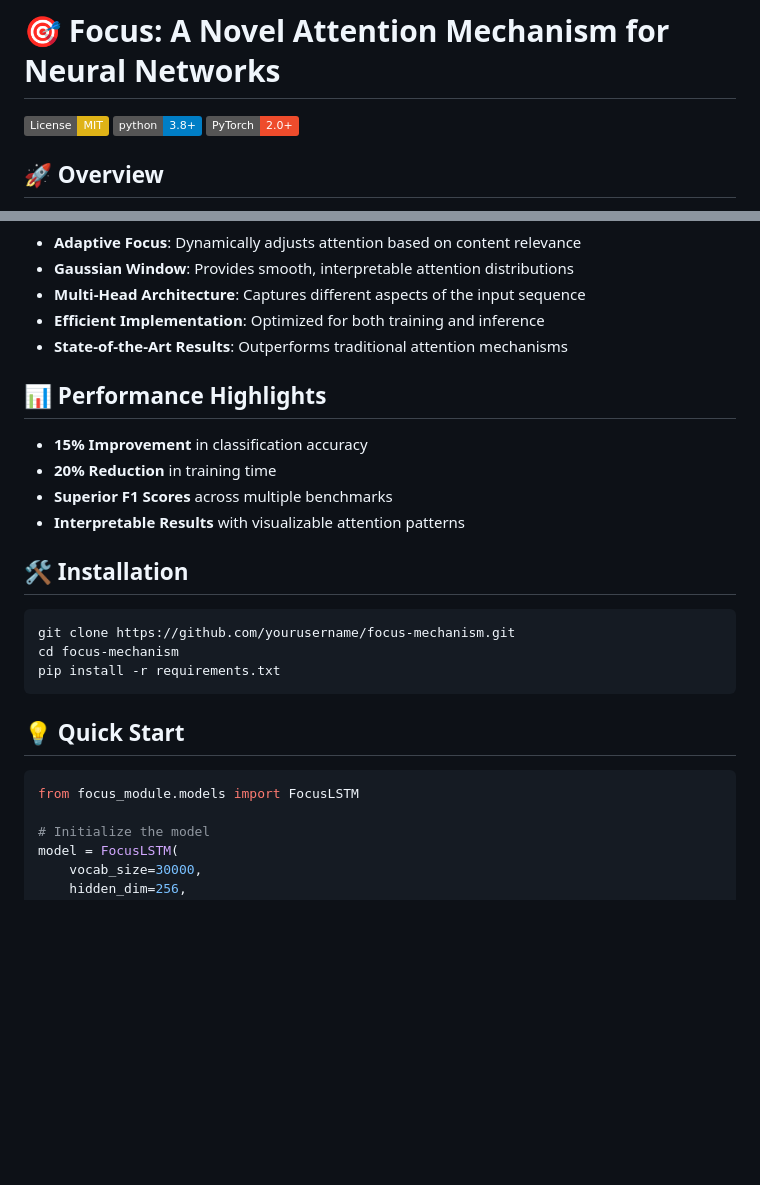
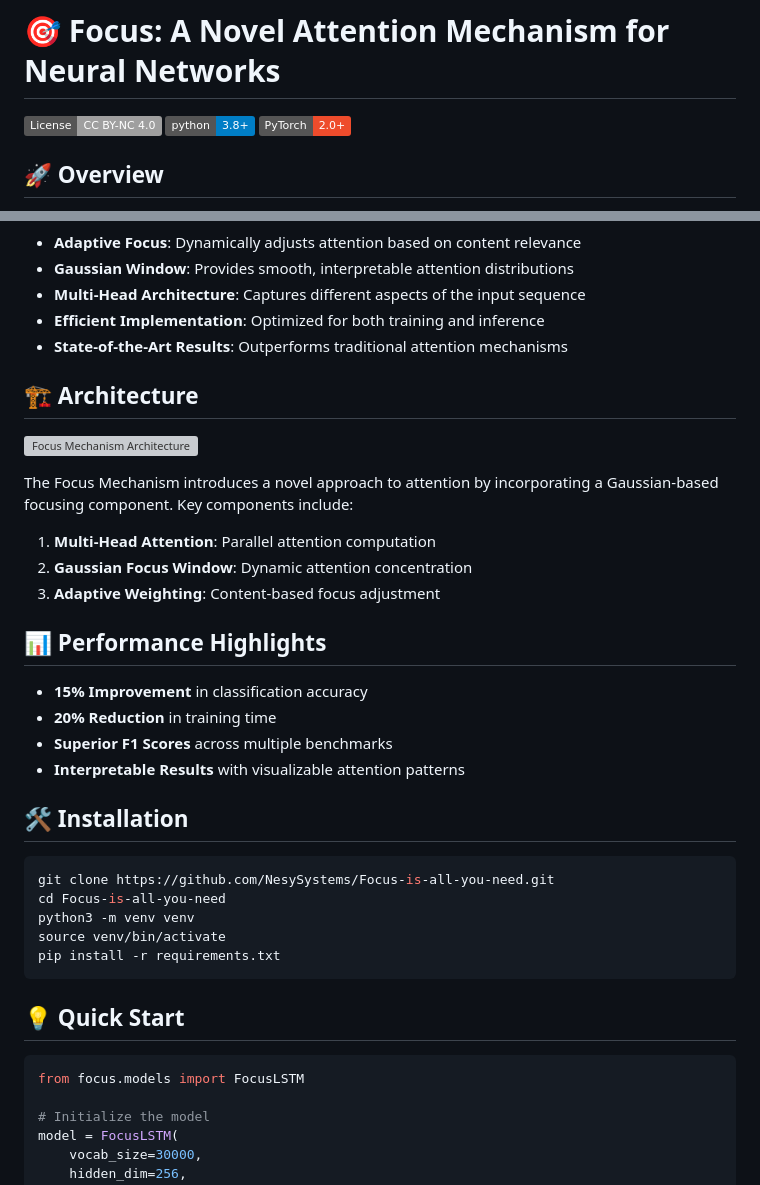
Before and after one commit to NesySystems/Focus-is-all-you-need, a Markdown page: README.md, 2 parts joined by grey strips. GitHub-like rendering; badges without logos; blank space fills up the shorter version; grey boxes are pictures that could not be loaded.

Commit message:
Update README with correct repository links and architecture section

````diff
--- a/README.md
+++ b/README.md
@@ -1,9 +1,7 @@
 ![FOCUS-icon](https://github.com/user-attachments/assets/350318c1-0c2e-4657-8982-9852991a19b0)
 # 🎯 Focus: A Novel Attention Mechanism for Neural Networks
 
-
-
-[![License: MIT](https://img.shields.io/badge/License-MIT-yellow.svg)](https://opensource.org/licenses/MIT)
+[![License: CC BY-NC 4.0](https://img.shields.io/badge/License-CC%20BY--NC%204.0-lightgrey.svg)](http://creativecommons.org/licenses/by-nc/4.0/)
 [![Python 3.8+](https://img.shields.io/badge/python-3.8+-blue.svg)](https://www.python.org/downloads/)
 [![PyTorch](https://img.shields.io/badge/PyTorch-2.0%2B-EE4C2C.svg)](https://pytorch.org/)
 
@@ -19,6 +17,16 @@ Focus is a groundbreaking attention mechanism that revolutionizes how neural net
 - **Efficient Implementation**: Optimized for both training and inference
 - **State-of-the-Art Results**: Outperforms traditional attention mechanisms
 
+## 🏗️ Architecture
+
+![Focus Mechanism Architecture](https://github.com/NesySystems/Focus-is-all-you-need/blob/main/docs/architecture.png?raw=true)
+
+The Focus Mechanism introduces a novel approach to attention by incorporating a Gaussian-based focusing component. Key components include:
+
+1. **Multi-Head Attention**: Parallel attention computation
+2. **Gaussian Focus Window**: Dynamic attention concentration
+3. **Adaptive Weighting**: Content-based focus adjustment
+
 ## 📊 Performance Highlights
 
 - **15% Improvement** in classification accuracy
@@ -29,15 +37,17 @@ Focus is a groundbreaking attention mechanism that revolutionizes how neural net
 ## 🛠 Installation
 
 ```bash
-git clone https://github.com/yourusername/focus-mechanism.git
-cd focus-mechanism
+git clone https://github.com/NesySystems/Focus-is-all-you-need.git
+cd Focus-is-all-you-need
+python3 -m venv venv
+source venv/bin/activate
 pip install -r requirements.txt
 ```
 
 ## 💡 Quick Start
 
 ```python
-from focus_module.models import FocusLSTM
+from focus.models import FocusLSTM
 
 # Initialize the model
 model = FocusLSTM(
````
Also changed, not shown: other parts of README.md (+2 -4 lines).
